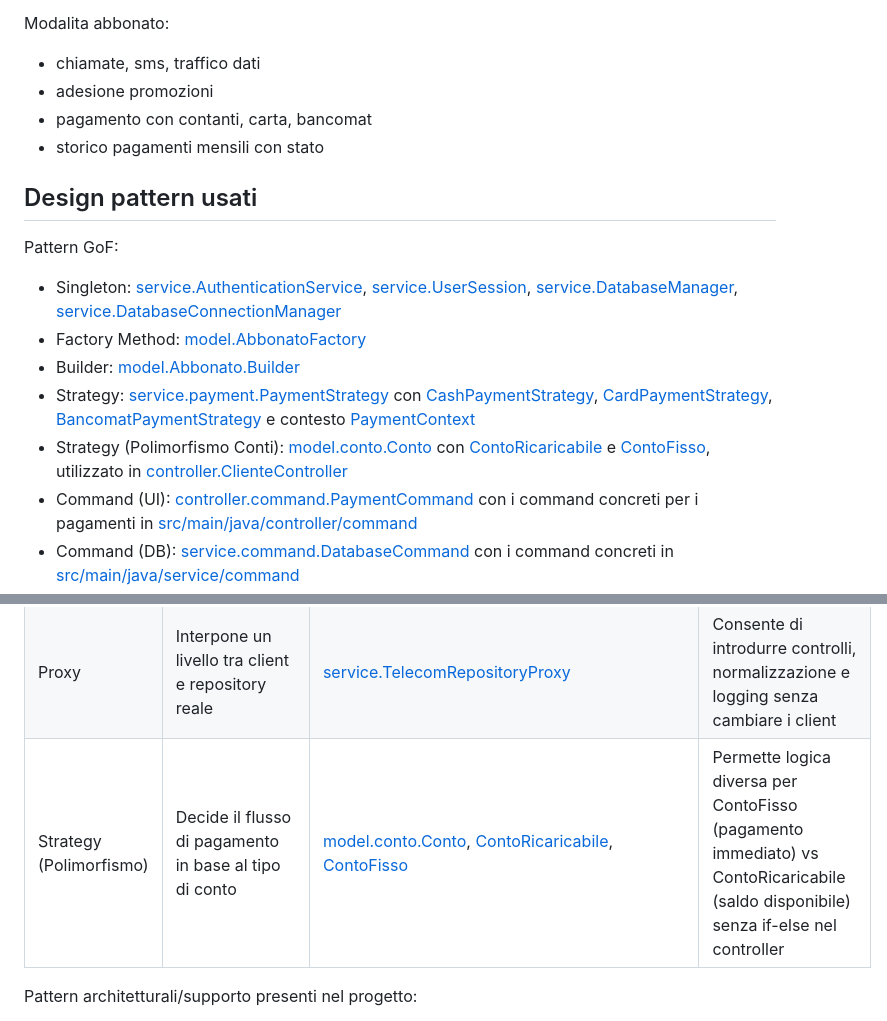
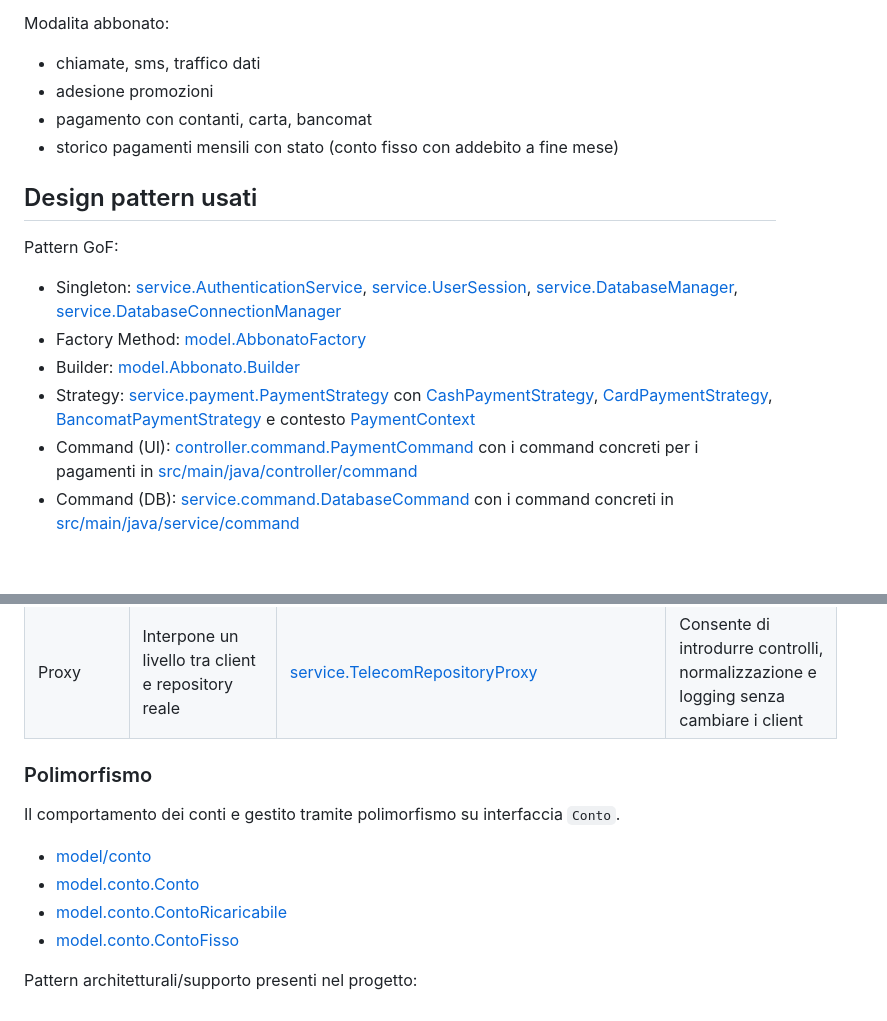
Before and after one commit to ritataa/ParthEll, a Markdown page: README.md, 2 parts joined by grey strips. Drawn GitHub-style; blank space fills up the shorter version.

Commit message:
fix: Aggiorna la descrizione dello storico pagamenti e aggiunge sezione sul polimorfismo dei conti

```diff
--- a/README.md
+++ b/README.md
@@ -48,7 +48,7 @@ Modalita abbonato:
 * chiamate, sms, traffico dati
 * adesione promozioni
 * pagamento con contanti, carta, bancomat
-* storico pagamenti mensili con stato
+* storico pagamenti mensili con stato (conto fisso con addebito a fine mese)
 
 ## Design pattern usati
 
@@ -58,7 +58,6 @@ Pattern GoF:
 * Factory Method: [model.AbbonatoFactory](src/main/java/model/AbbonatoFactory.java)
 * Builder: [model.Abbonato.Builder](src/main/java/model/Abbonato.java)
 * Strategy: [service.payment.PaymentStrategy](src/main/java/service/payment/PaymentStrategy.java) con [CashPaymentStrategy](src/main/java/service/payment/CashPaymentStrategy.java), [CardPaymentStrategy](src/main/java/service/payment/CardPaymentStrategy.java), [BancomatPaymentStrategy](src/main/java/service/payment/BancomatPaymentStrategy.java) e contesto [PaymentContext](src/main/java/service/payment/PaymentContext.java)
-* Strategy (Polimorfismo Conti): [model.conto.Conto](src/main/java/model/conto/Conto.java) con [ContoRicaricabile](src/main/java/model/conto/ContoRicaricabile.java) e [ContoFisso](src/main/java/model/conto/ContoFisso.java), utilizzato in [controller.ClienteController](src/main/java/controller/ClienteController.java#L335)
 * Command (UI): [controller.command.PaymentCommand](src/main/java/controller/command/PaymentCommand.java) con i command concreti per i pagamenti in [src/main/java/controller/command](src/main/java/controller/command)
 * Command (DB): [service.command.DatabaseCommand](src/main/java/service/command/DatabaseCommand.java) con i command concreti in [src/main/java/service/command](src/main/java/service/command)
 * Template Method: [controller.command.AbstractPaymentCommand](src/main/java/controller/command/AbstractPaymentCommand.java) con algoritmo `execute()` e passi demandati ai command concreti
@@ -80,7 +79,15 @@ Pattern GoF:
 | State | Rappresenta il comportamento in base allo stato del pagamento | [model.Pagamento](src/main/java/model/Pagamento.java), [model/state](src/main/java/model/state) | Elimina controlli sparsi su stringhe stato e rende esplicite le transizioni |
 | Facade | Espone punti unici verso sottosistemi applicativi | [service.AuthFacade](src/main/java/service/AuthFacade.java), [service.DatabaseFacade](src/main/java/service/DatabaseFacade.java) | Semplifica i controller e l'avvio applicativo riducendo la dipendenza da più servizi interni |
 | Proxy | Interpone un livello tra client e repository reale | [service.TelecomRepositoryProxy](src/main/java/service/TelecomRepositoryProxy.java) | Consente di introdurre controlli, normalizzazione e logging senza cambiare i client |
-| Strategy (Polimorfismo) | Decide il flusso di pagamento in base al tipo di conto | [model.conto.Conto](src/main/java/model/conto/Conto.java), [ContoRicaricabile](src/main/java/model/conto/ContoRicaricabile.java), [ContoFisso](src/main/java/model/conto/ContoFisso.java) | Permette logica diversa per ContoFisso (pagamento immediato) vs ContoRicaricabile (saldo disponibile) senza if-else nel controller |
+
+### Polimorfismo
+
+Il comportamento dei conti e gestito tramite polimorfismo su interfaccia `Conto`.
+
+* [model/conto](src/main/java/model/conto)
+* [model.conto.Conto](src/main/java/model/conto/Conto.java)
+* [model.conto.ContoRicaricabile](src/main/java/model/conto/ContoRicaricabile.java)
+* [model.conto.ContoFisso](src/main/java/model/conto/ContoFisso.java)
 
 Pattern architetturali/supporto presenti nel progetto:
 * Repository: [service.TelecomRepository](src/main/java/service/TelecomRepository.java)
```
